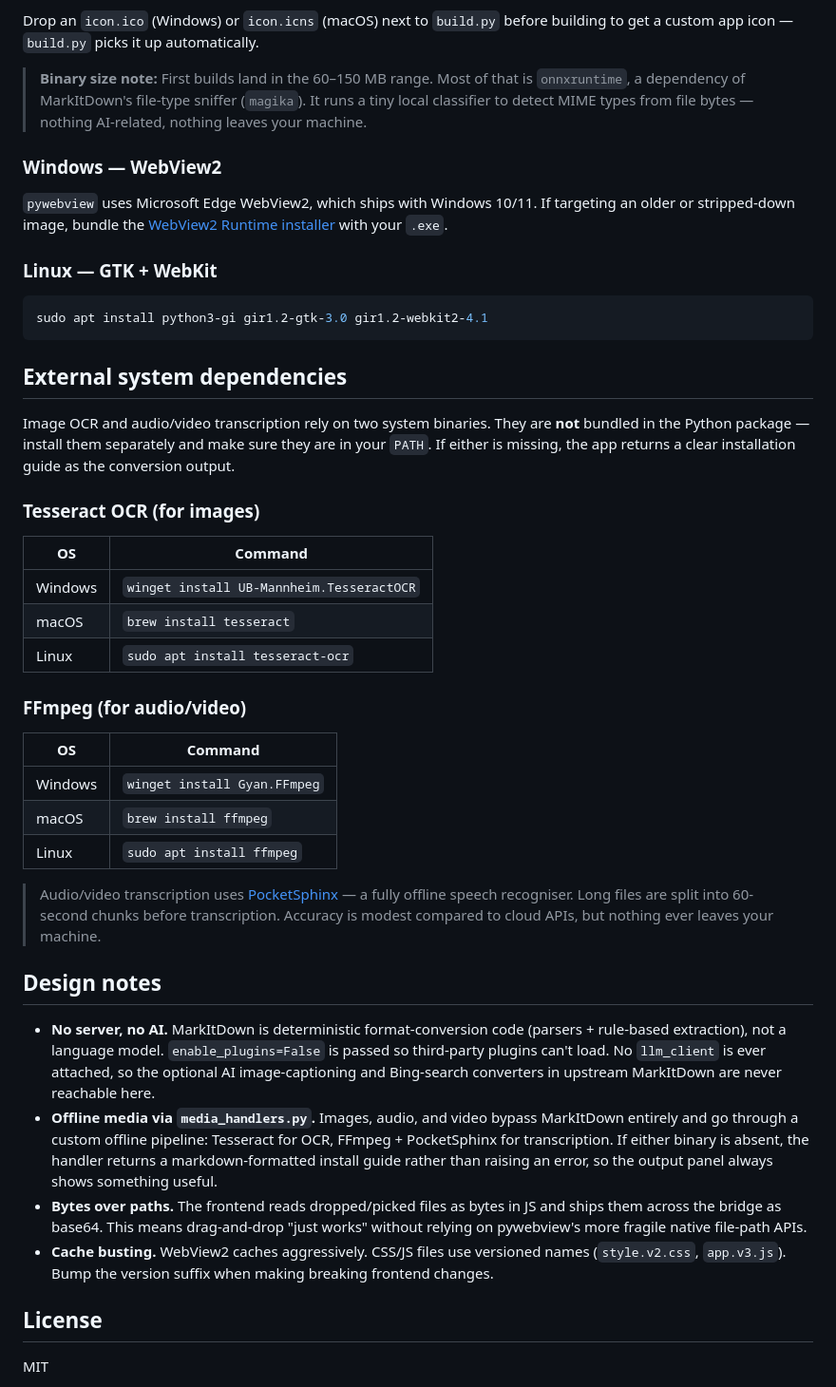
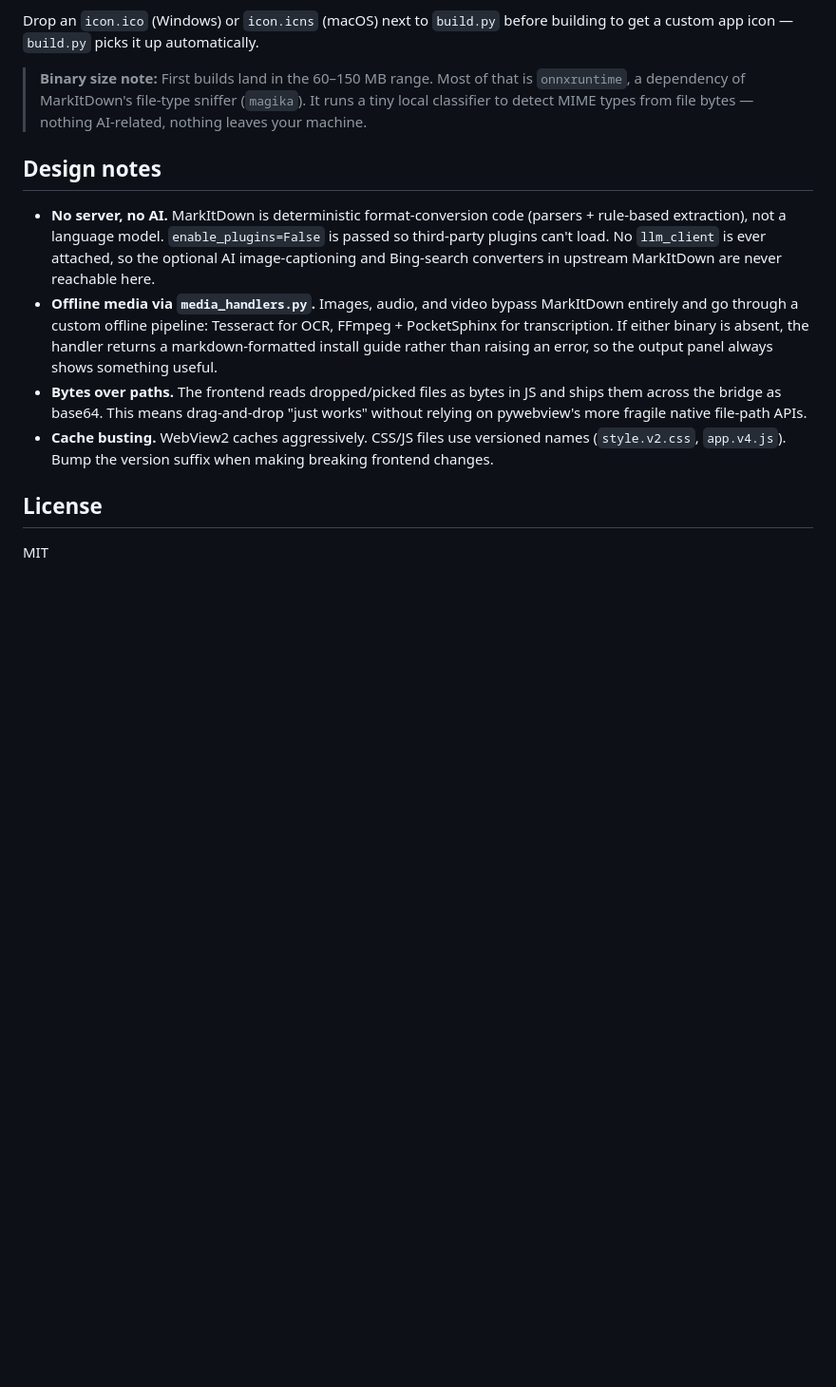
Before and after one commit to jagdeepvirdi/file-to-markdown, a Markdown page: README.md, the part around one of its changes. Shown at 95% size. Rendered like a GitHub page; blank space fills up the shorter version.

````diff
--- a/README.md
+++ b/README.md
@@ -141,44 +201,12 @@ Drop an `icon.ico` (Windows) or `icon.icns` (macOS) next to `build.py` before bu
 
 > **Binary size note:** First builds land in the 60–150 MB range. Most of that is `onnxruntime`, a dependency of MarkItDown's file-type sniffer (`magika`). It runs a tiny local classifier to detect MIME types from file bytes — nothing AI-related, nothing leaves your machine.
 
-### Windows — WebView2
-
-`pywebview` uses Microsoft Edge WebView2, which ships with Windows 10/11. If targeting an older or stripped-down image, bundle the [WebView2 Runtime installer](https://developer.microsoft.com/microsoft-edge/webview2/) with your `.exe`.
-
-### Linux — GTK + WebKit
-
-```bash
-sudo apt install python3-gi gir1.2-gtk-3.0 gir1.2-webkit2-4.1
-```
-
-## External system dependencies
-
-Image OCR and audio/video transcription rely on two system binaries. They are **not** bundled in the Python package — install them separately and make sure they are in your `PATH`. If either is missing, the app returns a clear installation guide as the conversion output.
-
-### Tesseract OCR (for images)
-
-| OS | Command |
-|----|---------|
-| Windows | `winget install UB-Mannheim.TesseractOCR` |
-| macOS | `brew install tesseract` |
-| Linux | `sudo apt install tesseract-ocr` |
-
-### FFmpeg (for audio/video)
-
-| OS | Command |
-|----|---------|
-| Windows | `winget install Gyan.FFmpeg` |
-| macOS | `brew install ffmpeg` |
-| Linux | `sudo apt install ffmpeg` |
-
-> Audio/video transcription uses [PocketSphinx](https://github.com/cmusphinx/pocketsphinx) — a fully offline speech recogniser. Long files are split into 60-second chunks before transcription. Accuracy is modest compared to cloud APIs, but nothing ever leaves your machine.
-
 ## Design notes
 
 - **No server, no AI.** MarkItDown is deterministic format-conversion code (parsers + rule-based extraction), not a language model. `enable_plugins=False` is passed so third-party plugins can't load. No `llm_client` is ever attached, so the optional AI image-captioning and Bing-search converters in upstream MarkItDown are never reachable here.
 - **Offline media via `media_handlers.py`.** Images, audio, and video bypass MarkItDown entirely and go through a custom offline pipeline: Tesseract for OCR, FFmpeg + PocketSphinx for transcription. If either binary is absent, the handler returns a markdown-formatted install guide rather than raising an error, so the output panel always shows something useful.
 - **Bytes over paths.** The frontend reads dropped/picked files as bytes in JS and ships them across the bridge as base64. This means drag-and-drop "just works" without relying on pywebview's more fragile native file-path APIs.
-- **Cache busting.** WebView2 caches aggressively. CSS/JS files use versioned names (`style.v2.css`, `app.v3.js`). Bump the version suffix when making breaking frontend changes.
+- **Cache busting.** WebView2 caches aggressively. CSS/JS files use versioned names (`style.v2.css`, `app.v4.js`). Bump the version suffix when making breaking frontend changes.
 
 ## License
 
````
Also changed, not shown: other parts of README.md (+62 -2 lines), CLAUDE.md (+3 -3 lines), GEMINI.md (+8 -8 lines).
